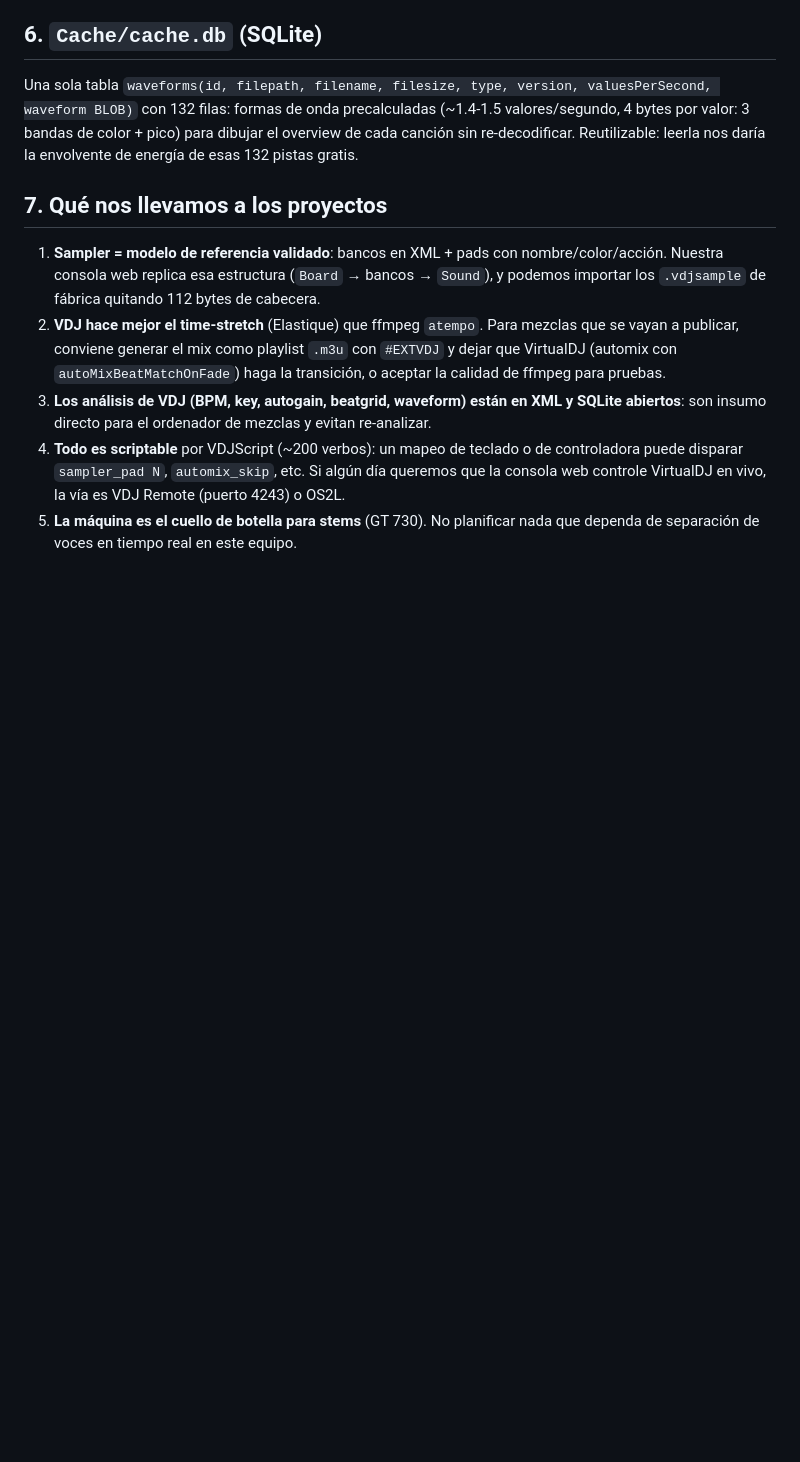
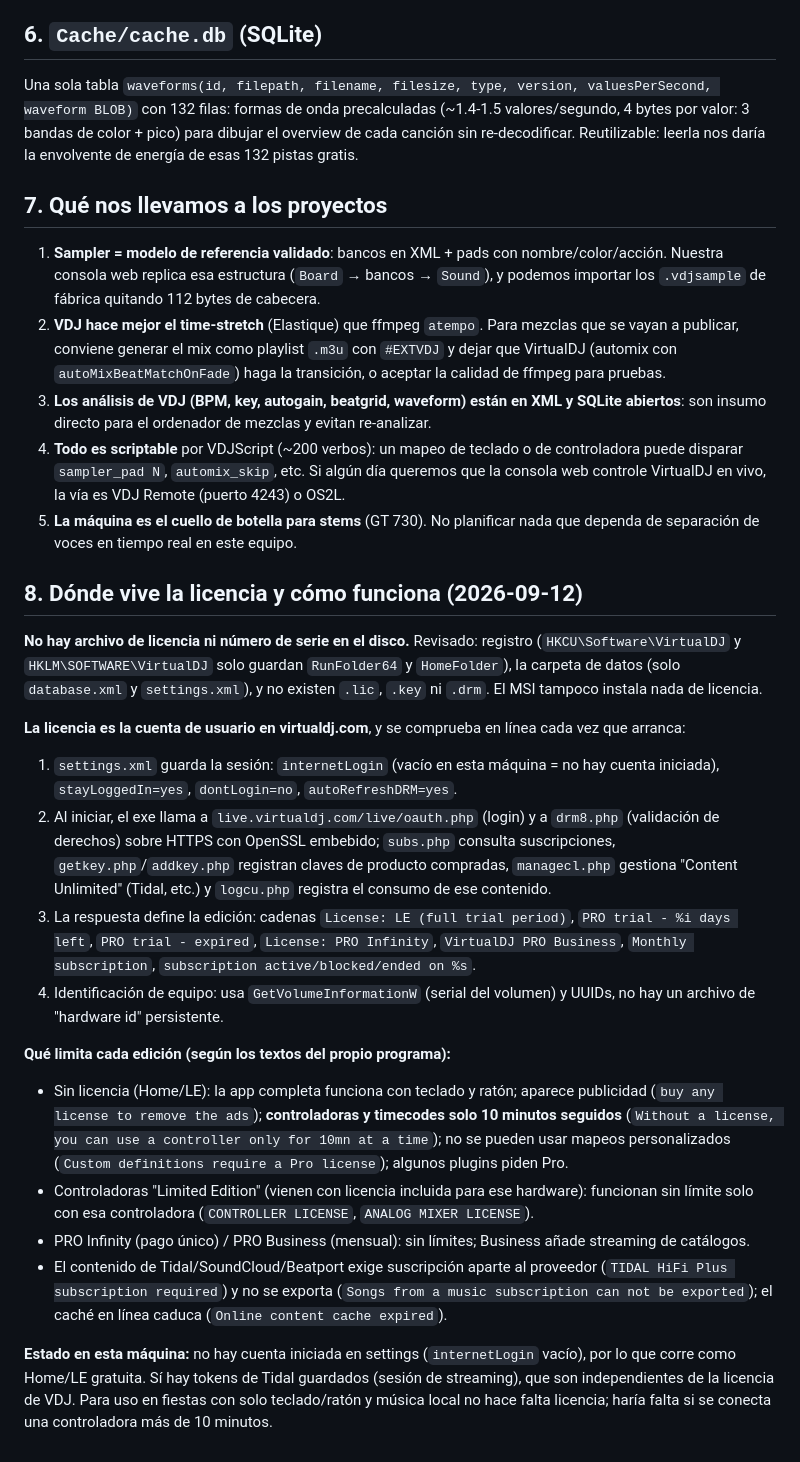
Before and after one commit to ramonchoj/DJ, a Markdown page: docs/VIRTUALDJ_ARQUITECTURA_BINARIO.md, the part around the change. Drawn GitHub-style; blank space fills up the shorter version.

Commit message:
Documentar como funciona la licencia de VirtualDJ
Co-Authored-By: Claude Fable 5.1 <noreply@anthropic.com>

```diff
--- a/docs/VIRTUALDJ_ARQUITECTURA_BINARIO.md
+++ b/docs/VIRTUALDJ_ARQUITECTURA_BINARIO.md
@@ -122,3 +122,21 @@ Una sola tabla `waveforms(id, filepath, filename, filesize, type, version, value
 3. **Los análisis de VDJ (BPM, key, autogain, beatgrid, waveform) están en XML y SQLite abiertos**: son insumo directo para el ordenador de mezclas y evitan re-analizar.
 4. **Todo es scriptable** por VDJScript (~200 verbos): un mapeo de teclado o de controladora puede disparar `sampler_pad N`, `automix_skip`, etc. Si algún día queremos que la consola web controle VirtualDJ en vivo, la vía es VDJ Remote (puerto 4243) o OS2L.
 5. **La máquina es el cuello de botella para stems** (GT 730). No planificar nada que dependa de separación de voces en tiempo real en este equipo.
+
+## 8. Dónde vive la licencia y cómo funciona (2026-09-12)
+
+**No hay archivo de licencia ni número de serie en el disco.** Revisado: registro (`HKCU\Software\VirtualDJ` y `HKLM\SOFTWARE\VirtualDJ` solo guardan `RunFolder64` y `HomeFolder`), la carpeta de datos (solo `database.xml` y `settings.xml`), y no existen `.lic`, `.key` ni `.drm`. El MSI tampoco instala nada de licencia.
+
+**La licencia es la cuenta de usuario en virtualdj.com**, y se comprueba en línea cada vez que arranca:
+1. `settings.xml` guarda la sesión: `internetLogin` (vacío en esta máquina = no hay cuenta iniciada), `stayLoggedIn=yes`, `dontLogin=no`, `autoRefreshDRM=yes`.
+2. Al iniciar, el exe llama a `live.virtualdj.com/live/oauth.php` (login) y a `drm8.php` (validación de derechos) sobre HTTPS con OpenSSL embebido; `subs.php` consulta suscripciones, `getkey.php`/`addkey.php` registran claves de producto compradas, `managecl.php` gestiona "Content Unlimited" (Tidal, etc.) y `logcu.php` registra el consumo de ese contenido.
+3. La respuesta define la edición: cadenas `License: LE (full trial period)`, `PRO trial - %i days left`, `PRO trial - expired`, `License: PRO Infinity`, `VirtualDJ PRO Business`, `Monthly subscription`, `subscription active/blocked/ended on %s`.
+4. Identificación de equipo: usa `GetVolumeInformationW` (serial del volumen) y UUIDs, no hay un archivo de "hardware id" persistente.
+
+**Qué limita cada edición (según los textos del propio programa):**
+- Sin licencia (Home/LE): la app completa funciona con teclado y ratón; aparece publicidad (`buy any license to remove the ads`); **controladoras y timecodes solo 10 minutos seguidos** (`Without a license, you can use a controller only for 10mn at a time`); no se pueden usar mapeos personalizados (`Custom definitions require a Pro license`); algunos plugins piden Pro.
+- Controladoras "Limited Edition" (vienen con licencia incluida para ese hardware): funcionan sin límite solo con esa controladora (`CONTROLLER LICENSE`, `ANALOG MIXER LICENSE`).
+- PRO Infinity (pago único) / PRO Business (mensual): sin límites; Business añade streaming de catálogos.
+- El contenido de Tidal/SoundCloud/Beatport exige suscripción aparte al proveedor (`TIDAL HiFi Plus subscription required`) y no se exporta (`Songs from a music subscription can not be exported`); el caché en línea caduca (`Online content cache expired`).
+
+**Estado en esta máquina:** no hay cuenta iniciada en settings (`internetLogin` vacío), por lo que corre como Home/LE gratuita. Sí hay tokens de Tidal guardados (sesión de streaming), que son independientes de la licencia de VDJ. Para uso en fiestas con solo teclado/ratón y música local no hace falta licencia; haría falta si se conecta una controladora más de 10 minutos.
```
